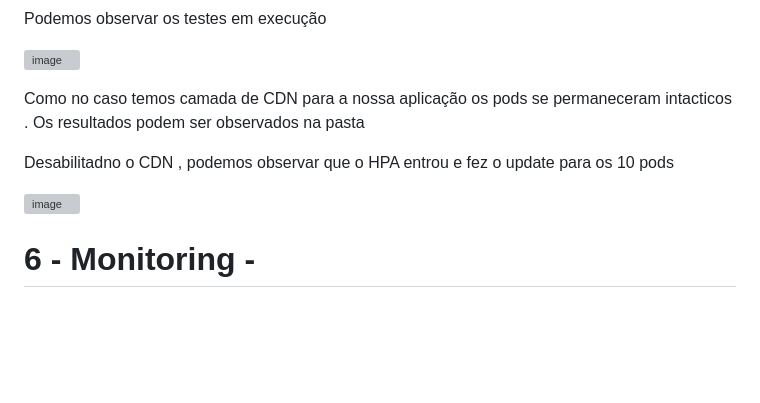
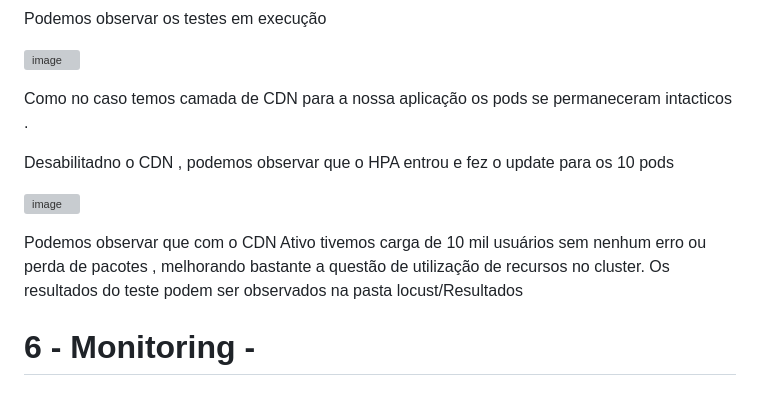
Before and after one commit to fellipe85/DesafioPick2024, a Markdown page: README.md, the part around the change. Rendered like a GitHub page; blank space fills up the shorter version; grey boxes are pictures that could not be loaded.

```diff
--- a/README.md
+++ b/README.md
@@ -111,12 +111,17 @@ Podemos observar os testes em execução
 
 ![image](https://github.com/user-attachments/assets/0e9fa282-362b-426b-8280-e5b63571220e)
 
-Como no caso temos camada de CDN para a nossa aplicação os pods se permaneceram intacticos . Os resultados podem ser observados na pasta
+Como no caso temos camada de CDN para a nossa aplicação os pods se permaneceram intacticos .
 
  Desabilitadno o CDN , podemos observar que o HPA entrou e fez o update para os 10 pods
 
 ![image](https://github.com/user-attachments/assets/2e99be77-842f-4492-b7bd-66fb3dbb33a5)
 
+Podemos observar que com o CDN Ativo tivemos carga de 10 mil usuários sem nenhum erro ou perda de pacotes , melhorando bastante a questão de utilização de recursos no cluster.  Os resultados do teste  podem ser observados na pasta locust/Resultados
+
+
+
+
 
 
 # 6 - Monitoring -
```
